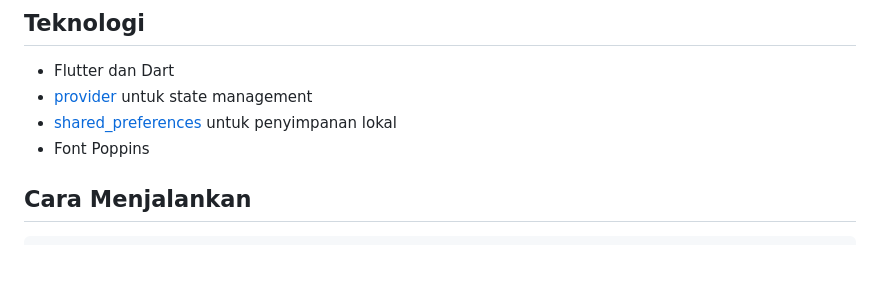
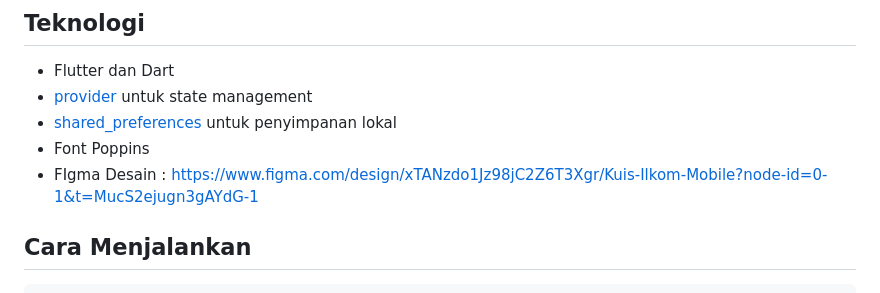
Before and after one commit to nazwatrimiftah03/kuispilgan_pm2, a Markdown page: README.md, the part around the change. Rendered like a GitHub page; blank space fills up the shorter version.

```diff
--- a/README.md
+++ b/README.md
@@ -107,6 +107,7 @@ assets/
 - [provider](https://pub.dev/packages/provider) untuk state management
 - [shared_preferences](https://pub.dev/packages/shared_preferences) untuk penyimpanan lokal
 - Font Poppins
+- FIgma Desain : https://www.figma.com/design/xTANzdo1Jz98jC2Z6T3Xgr/Kuis-Ilkom-Mobile?node-id=0-1&t=MucS2ejugn3gAYdG-1
 
 ## Cara Menjalankan
 
```
